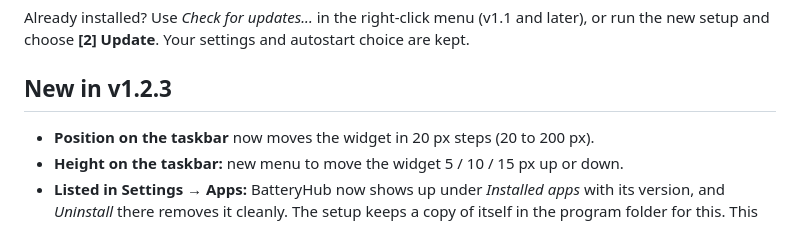
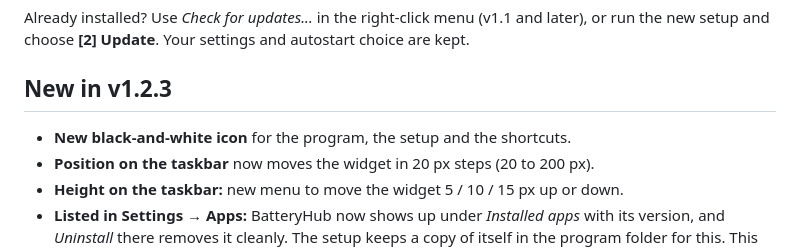
Before and after one commit to Bacurovisk/Wireless-Device-Battery-Monitor, a Markdown page: RELEASE_NOTES.md, the part around the change. Drawn GitHub-style.

Commit message:
New black-and-white icon
Co-Authored-By: Claude Opus 5.5 <noreply@anthropic.com>

```diff
--- a/RELEASE_NOTES.md
+++ b/RELEASE_NOTES.md
@@ -13,6 +13,7 @@ Already installed? Use *Check for updates...* in the right-click menu (v1.1 and
 
 ## New in v1.2.3
 
+- **New black-and-white icon** for the program, the setup and the shortcuts.
 - **Position on the taskbar** now moves the widget in 20 px steps (20 to 200 px).
 - **Height on the taskbar:** new menu to move the widget 5 / 10 / 15 px up or down.
 - **Listed in Settings → Apps:** BatteryHub now shows up under *Installed apps* with its version, and *Uninstall* there removes it cleanly. The setup keeps a copy of itself in the program folder for this. This also prepares BatteryHub for winget.
```
Also changed, not shown: res/batteryhub.png, 2 other files.
